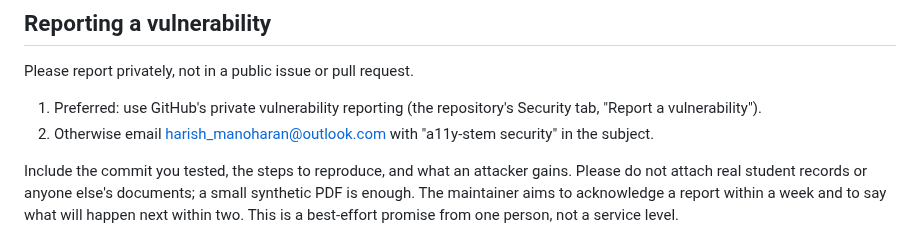
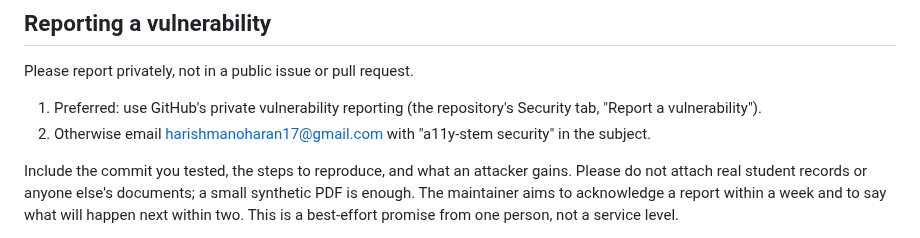
Before and after one commit to harishm17/readablestem, a Markdown page: SECURITY.md, the part around the change. Rendered like a GitHub page.

```diff
--- a/SECURITY.md
+++ b/SECURITY.md
@@ -14,7 +14,7 @@ Please report privately, not in a public issue or pull request.
 
 1. Preferred: use GitHub's private vulnerability reporting (the repository's Security tab,
    "Report a vulnerability").
-2. Otherwise email harish_manoharan@outlook.com with "a11y-stem security" in the subject.
+2. Otherwise email harishmanoharan17@gmail.com with "a11y-stem security" in the subject.
 
 Include the commit you tested, the steps to reproduce, and what an attacker gains. Please
 do not attach real student records or anyone else's documents; a small synthetic PDF is
```
Also changed, not shown: docs/launch.md (+1 -1 lines).
